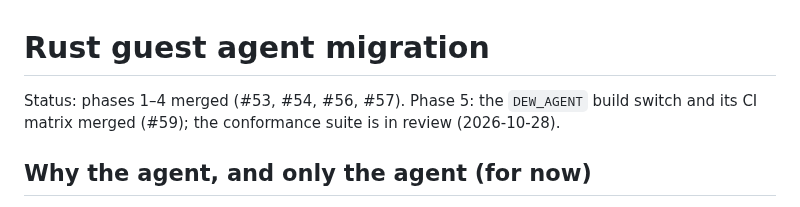
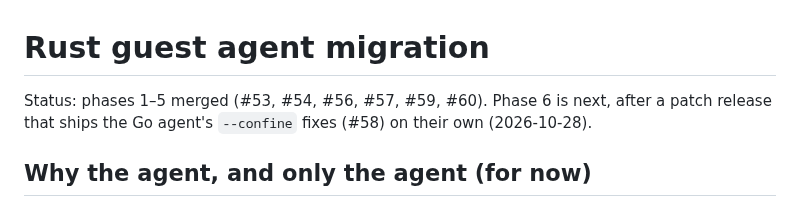
Before and after one commit to solcreek/dew, a Markdown page: docs/rust-agent-migration.md, the part around the change. GitHub-like rendering.

Commit message:
docs(rust): mark phase 5 merged

```diff
--- a/docs/rust-agent-migration.md
+++ b/docs/rust-agent-migration.md
@@ -1,8 +1,8 @@
 # Rust guest agent migration
 
-Status: phases 1–4 merged (#53, #54, #56, #57). Phase 5: the `DEW_AGENT`
-build switch and its CI matrix merged (#59); the conformance suite is in
-review (2026-10-28).
+Status: phases 1–5 merged (#53, #54, #56, #57, #59, #60). Phase 6 is next,
+after a patch release that ships the Go agent's `--confine` fixes (#58) on
+their own (2026-10-28).
 
 ## Why the agent, and only the agent (for now)
 
```
